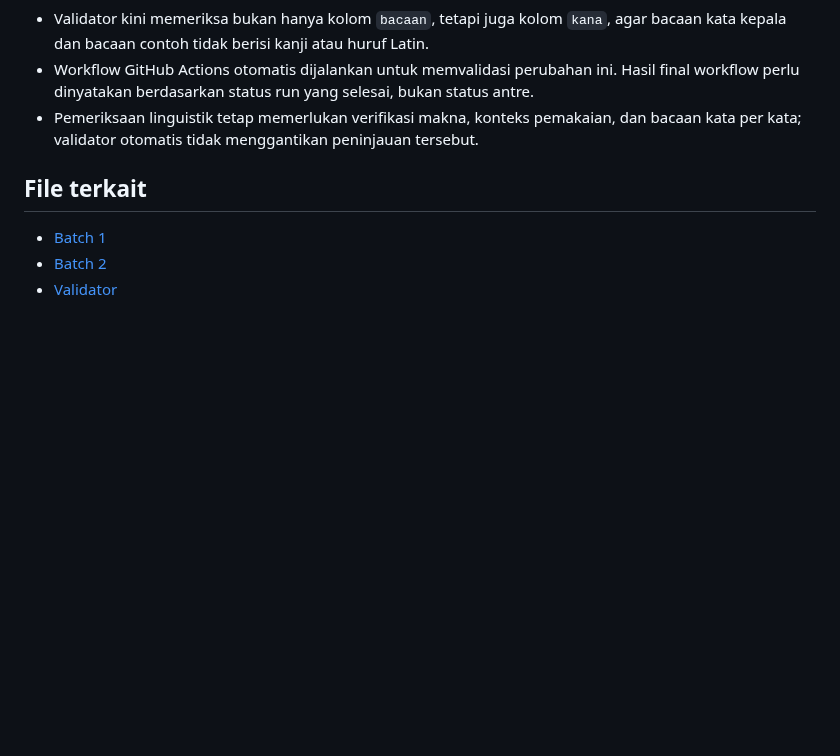
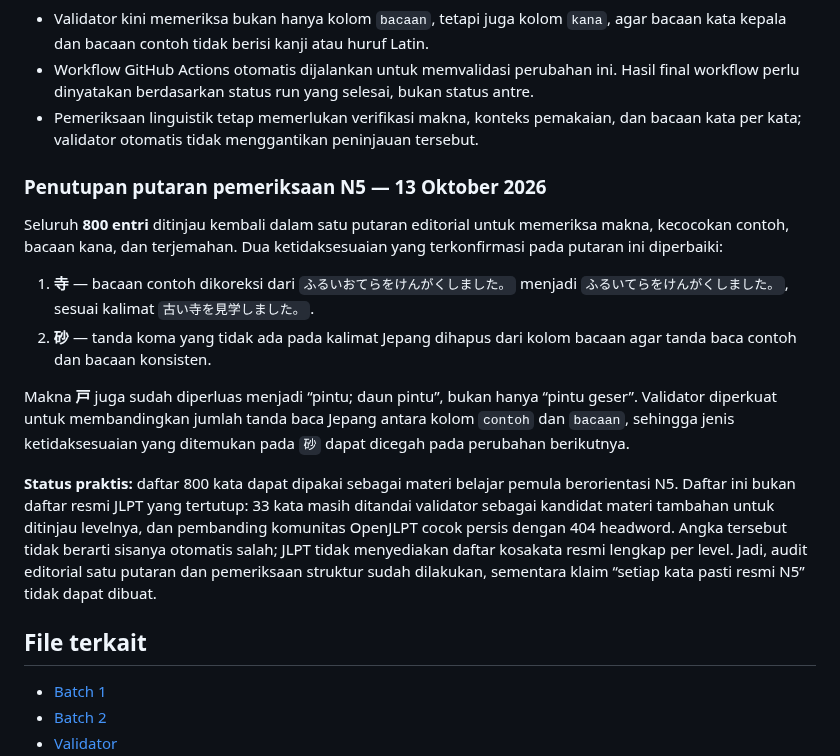
Before and after one commit to riyargb/Belajar-Pemrograman, a Markdown page: reports/audit-n5-vocabulary.md, the part around the change. GitHub-like rendering; blank space fills up the shorter version.

Commit message:
Document N5 editorial review closure and confirmed fixes

```diff
--- a/reports/audit-n5-vocabulary.md
+++ b/reports/audit-n5-vocabulary.md
@@ -157,6 +157,17 @@ Penyelenggara JLPT menjelaskan bahwa daftar kosakata, kanji, dan tata bahasa dal
 - Workflow GitHub Actions otomatis dijalankan untuk memvalidasi perubahan ini. Hasil final workflow perlu dinyatakan berdasarkan status run yang selesai, bukan status antre.
 - Pemeriksaan linguistik tetap memerlukan verifikasi makna, konteks pemakaian, dan bacaan kata per kata; validator otomatis tidak menggantikan peninjauan tersebut.
 
+### Penutupan putaran pemeriksaan N5 — 13 Oktober 2026
+
+Seluruh **800 entri** ditinjau kembali dalam satu putaran editorial untuk memeriksa makna, kecocokan contoh, bacaan kana, dan terjemahan. Dua ketidaksesuaian yang terkonfirmasi pada putaran ini diperbaiki:
+
+1. **寺** — bacaan contoh dikoreksi dari `ふるいおてらをけんがくしました。` menjadi `ふるいてらをけんがくしました。`, sesuai kalimat `古い寺を見学しました。`.
+2. **砂** — tanda koma yang tidak ada pada kalimat Jepang dihapus dari kolom bacaan agar tanda baca contoh dan bacaan konsisten.
+
+Makna **戸** juga sudah diperluas menjadi “pintu; daun pintu”, bukan hanya “pintu geser”. Validator diperkuat untuk membandingkan jumlah tanda baca Jepang antara kolom `contoh` dan `bacaan`, sehingga jenis ketidaksesuaian yang ditemukan pada `砂` dapat dicegah pada perubahan berikutnya.
+
+**Status praktis:** daftar 800 kata dapat dipakai sebagai materi belajar pemula berorientasi N5. Daftar ini bukan daftar resmi JLPT yang tertutup: 33 kata masih ditandai validator sebagai kandidat materi tambahan untuk ditinjau levelnya, dan pembanding komunitas OpenJLPT cocok persis dengan 404 headword. Angka tersebut tidak berarti sisanya otomatis salah; JLPT tidak menyediakan daftar kosakata resmi lengkap per level. Jadi, audit editorial satu putaran dan pemeriksaan struktur sudah dilakukan, sementara klaim “setiap kata pasti resmi N5” tidak dapat dibuat.
+
 ## File terkait
 
 - [Batch 1](../data/vocabulary-n5-batch1.js)
```
